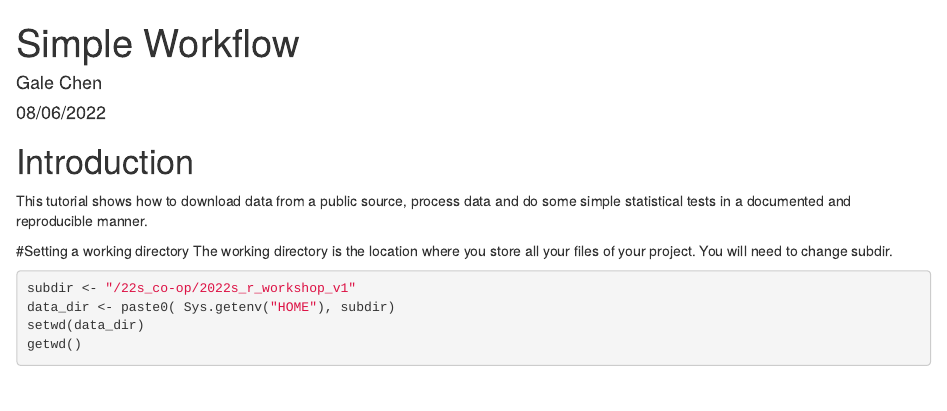
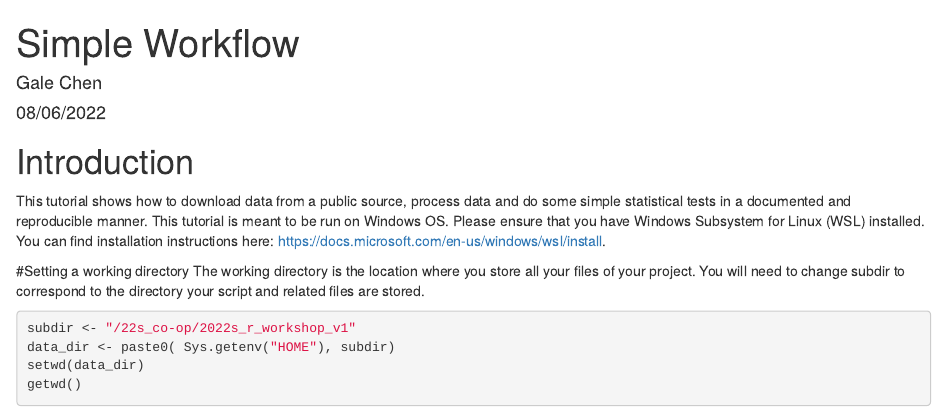
Before and after one commit to ubcbraincircuits/datachampions-R-part2, an R Markdown document (simple_reproducible_workflow.Rmd): the page in a window 1100 px wide, from its top. Rendered offline with R 4.5, knitr and Pandoc, with nearby package versions; some code elsewhere in the file could not run offline.

Commit message:
Added blurb on WSL

````diff
--- a/simple_reproducible_workflow.Rmd
+++ b/simple_reproducible_workflow.Rmd
@@ -7,9 +7,10 @@ output: html_document
 
 # Introduction
 This tutorial shows how to download data from a public source, process data and do some simple statistical tests in a documented and reproducible manner.
+This tutorial is meant to be run on Windows OS. Please ensure that you have Windows Subsystem for Linux (WSL) installed. You can find installation instructions here: https://docs.microsoft.com/en-us/windows/wsl/install.
 
 #Setting a working directory
-The working directory is the location where you store all your files of your project. You will need to change subdir.
+The working directory is the location where you store all your files of your project. You will need to change subdir to correspond to the directory your script and related files are stored.
 ```{r}
 subdir <- "/22s_co-op/2022s_r_workshop_v1"
 data_dir <- paste0( Sys.getenv("HOME"), subdir)
````
